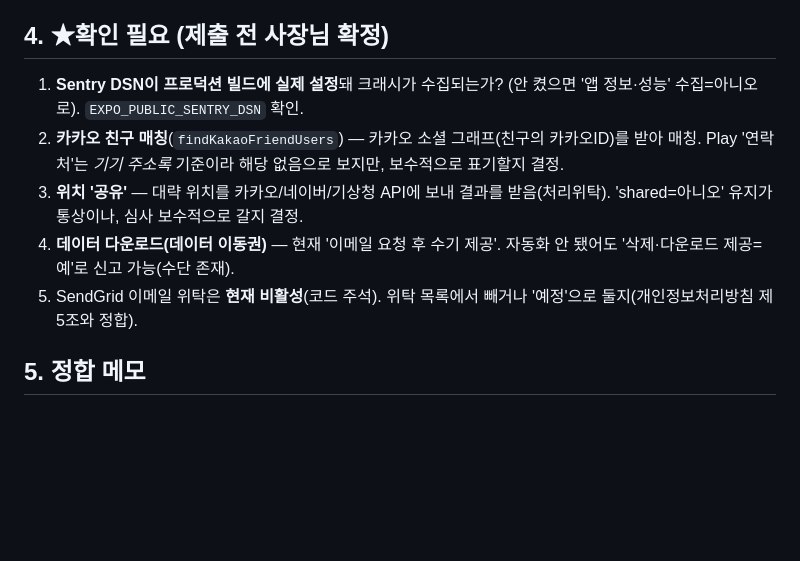
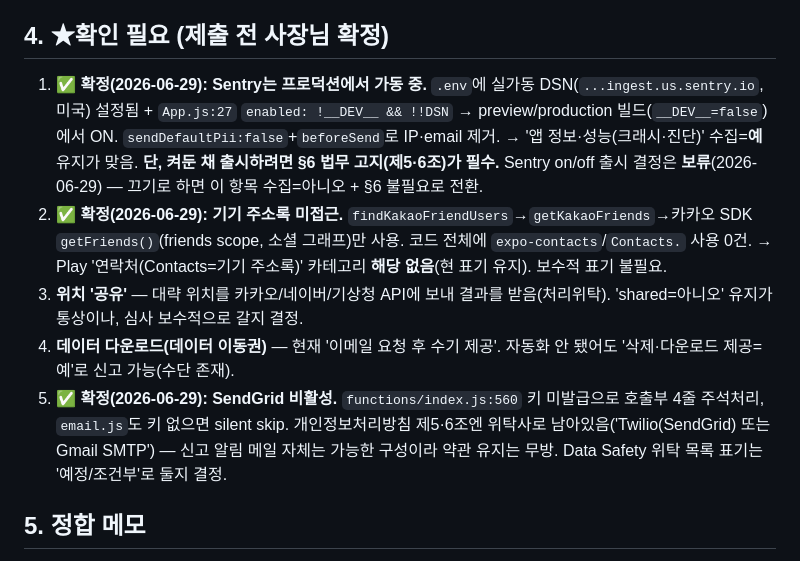
Before and after one commit to aroarang00/Dear-Golf, a Markdown page: docs/data-safety-draft.md, the part around the change. Rendered like a GitHub page; blank space fills up the shorter version.

Commit message:
docs(data-safety): 확인필요 5건 코드검증 확정(Sentry·SendGrid·연락처)
푸시/약관 출시점검 중 코드 감사로 §4 확인필요 항목 확정:
- Sentry 프로덕션 가동 확정(.env 실DSN, App.js enabled 조건) — on/off 결정 보류
- 기기 주소록 미접근 확정(카카오 getFriends soc graph, expo-contacts 0건)
- SendGrid 비활성 확정(functions 주석, 키 미발급 silent skip)

Co-Authored-By: Claude Opus 4.8 (1M context) <noreply@anthropic.com>

```diff
--- a/docs/data-safety-draft.md
+++ b/docs/data-safety-draft.md
@@ -39,11 +39,11 @@
 Apple 영양성분표(Nutrition Label)도 유사 매핑. "Data Used to Track You" = **없음**(광고·추적 SDK 없음). "Data Linked to You": 위치(대략)·이름·사용자ID·생년월일·메시지·사진/동영상·사용자콘텐츠·진단·식별자(푸시/기기). "Data Not Linked": (없음 또는 크래시 진단을 Not Linked로 분류 가능 — Sentry 구성에 따라). 추적(ATT) 프롬프트 불필요(추적 없음).
 
 ## 4. ★확인 필요 (제출 전 사장님 확정)
-1. **Sentry DSN이 프로덕션 빌드에 실제 설정**돼 크래시가 수집되는가? (안 켰으면 '앱 정보·성능' 수집=아니오로). `EXPO_PUBLIC_SENTRY_DSN` 확인.
-2. **카카오 친구 매칭**(`findKakaoFriendUsers`) — 카카오 소셜 그래프(친구의 카카오ID)를 받아 매칭. Play '연락처'는 *기기 주소록* 기준이라 해당 없음으로 보지만, 보수적으로 표기할지 결정.
+1. ✅ **확정(2026-06-29): Sentry는 프로덕션에서 가동 중.** `.env`에 실가동 DSN(`...ingest.us.sentry.io`, 미국) 설정됨 + `App.js:27` `enabled: !__DEV__ && !!DSN` → preview/production 빌드(`__DEV__=false`)에서 ON. `sendDefaultPii:false`+`beforeSend`로 IP·email 제거. → '앱 정보·성능(크래시·진단)' 수집=**예** 유지가 맞음. **단, 켜둔 채 출시하려면 §6 법무 고지(제5·6조)가 필수.** Sentry on/off 출시 결정은 **보류**(2026-06-29) — 끄기로 하면 이 항목 수집=아니오 + §6 불필요로 전환.
+2. ✅ **확정(2026-06-29): 기기 주소록 미접근.** `findKakaoFriendUsers`→`getKakaoFriends`→카카오 SDK `getFriends()`(friends scope, 소셜 그래프)만 사용. 코드 전체에 `expo-contacts`/`Contacts.` 사용 0건. → Play '연락처(Contacts=기기 주소록)' 카테고리 **해당 없음**(현 표기 유지). 보수적 표기 불필요.
 3. **위치 '공유'** — 대략 위치를 카카오/네이버/기상청 API에 보내 결과를 받음(처리위탁). 'shared=아니오' 유지가 통상이나, 심사 보수적으로 갈지 결정.
 4. **데이터 다운로드(데이터 이동권)** — 현재 '이메일 요청 후 수기 제공'. 자동화 안 됐어도 '삭제·다운로드 제공=예'로 신고 가능(수단 존재).
-5. SendGrid 이메일 위탁은 **현재 비활성**(코드 주석). 위탁 목록에서 빼거나 '예정'으로 둘지(개인정보처리방침 제5조와 정합).
+5. ✅ **확정(2026-06-29): SendGrid 비활성.** `functions/index.js:560` 키 미발급으로 호출부 4줄 주석처리, `email.js`도 키 없으면 silent skip. 개인정보처리방침 제5·6조엔 위탁사로 남아있음('Twilio(SendGrid) 또는 Gmail SMTP') — 신고 알림 메일 자체는 가능한 구성이라 약관 유지는 무방. Data Safety 위탁 목록 표기는 '예정/조건부'로 둘지 결정.
 
 ## 5. 정합 메모
 - 개인정보처리방침 제1조 수집항목과 위 표는 일치(닉네임·본명·생년월일·sub·기록·매너·신고·기기식별자·푸시토큰·접속로그·위치).
```
